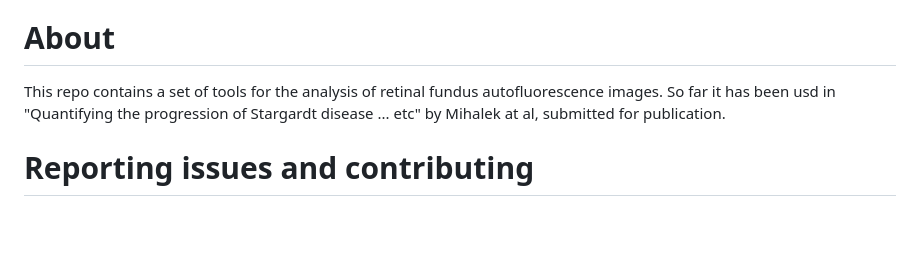
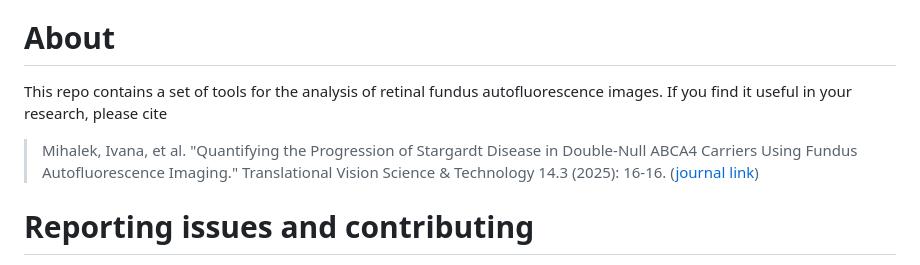
Before and after one commit to dogmaticcentral/ABCA4-faf, a Markdown page: README.md, the part around the change. GitHub-like rendering; blank space fills up the shorter version.

Commit message:
citation

```diff
--- a/README.md
+++ b/README.md
@@ -3,8 +3,12 @@ Work in progress, Oct 22, 2024
 # About
 
 This repo contains a set of tools for the analysis of retinal fundus autofluorescence images.
-So far it has been usd in "Quantifying the progression of Stargardt disease ... etc" by Mihalek at al,
-submitted for publication.
+If you find it useful in your research, please cite
+
+>Mihalek, Ivana, et al. "Quantifying the Progression of Stargardt Disease in Double-Null ABCA4
+Carriers Using Fundus Autofluorescence Imaging."
+Translational Vision Science & Technology 14.3 (2025): 16-16.
+([journal link](https://tvst.arvojournals.org/article.aspx?articleid=2802701))
 
 # Reporting issues and contributing
 If you would like to help fixing and building on this code, please report any issues in the issue
```
